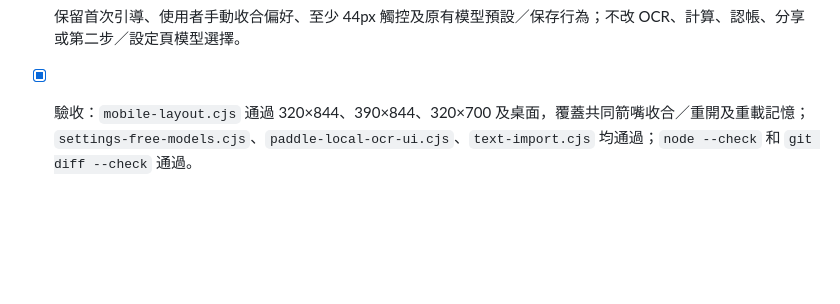
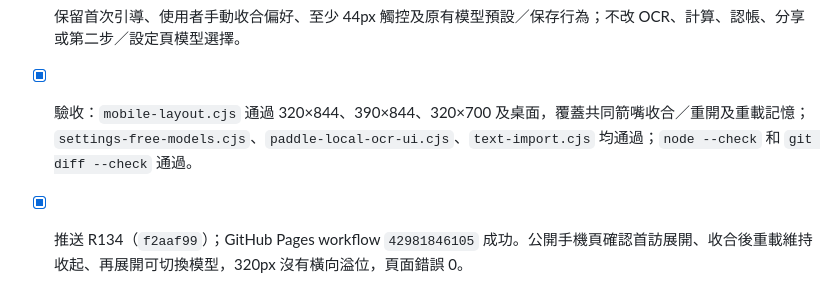
Before and after one commit to cw91020251212/bill-splitter-ai, a Markdown page: TODO.md, the part around the change. Rendered like a GitHub page; blank space fills up the shorter version.

Commit message:
docs: record R134 model panel verification

```diff
--- a/TODO.md
+++ b/TODO.md
@@ -367,3 +367,4 @@
 - [x] 把第一步「今次辨識用邊個模型？」的模型選單及模型說明搬進上方「鎖匙設定」旁的同一展開內容；使用同一箭嘴即可同時展開／收起鎖匙指引與模型選項，收合後整組模型內容不可見。
 - [x] 保留首次引導、使用者手動收合偏好、至少 44px 觸控及原有模型預設／保存行為；不改 OCR、計算、認帳、分享或第二步／設定頁模型選擇。
 - [x] 驗收：`mobile-layout.cjs` 通過 320×844、390×844、320×700 及桌面，覆蓋共同箭嘴收合／重開及重載記憶；`settings-free-models.cjs`、`paddle-local-ocr-ui.cjs`、`text-import.cjs` 均通過；`node --check` 和 `git diff --check` 通過。
+- [x] 推送 R134（`f2aaf99`）；GitHub Pages workflow `42981846105` 成功。公開手機頁確認首訪展開、收合後重載維持收起、再展開可切換模型，320px 沒有橫向溢位，頁面錯誤 0。
```
